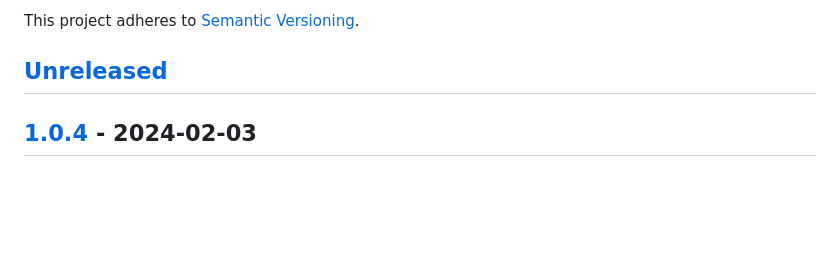
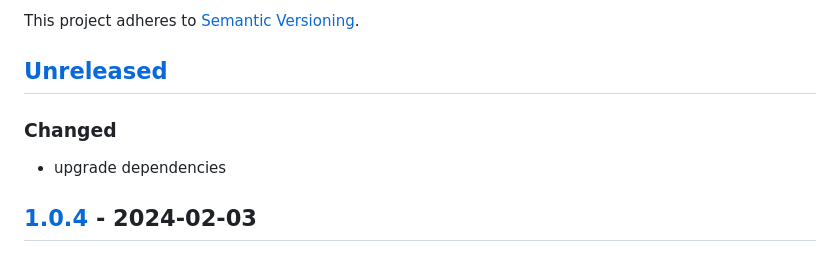
Before and after one commit to tsamaya/opencage-api-client, a Markdown page: CHANGELOG.md, the part around the change. GitHub-like rendering; blank space fills up the shorter version.

Commit message:
updates ChangeLog [ci skip]

```diff
--- a/CHANGELOG.md
+++ b/CHANGELOG.md
@@ -5,6 +5,10 @@ All notable changes to this project will be documented in this file.
 This project adheres to [Semantic Versioning](https://semver.org/spec/v2.0.0.html).
 
 ## [Unreleased]
+
+### Changed
+
+- upgrade dependencies
 
 ## [1.0.4] - 2024-02-03
 
```
